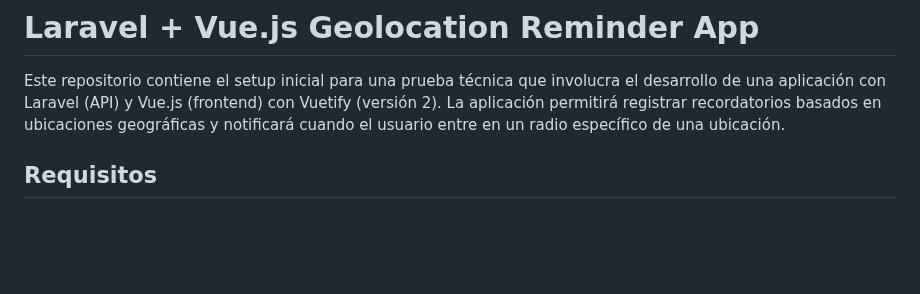
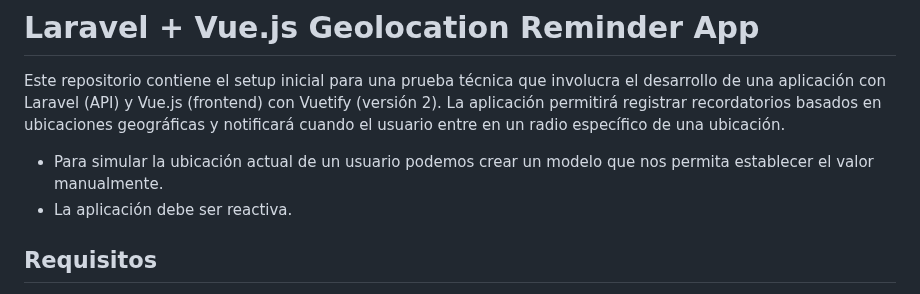
Before and after one commit to EmmanWayne/laravel-vue-geolocation, a Markdown page: README.md, the part around the change. Drawn GitHub-style; blank space fills up the shorter version.

Commit message:
docs: update README

```diff
--- a/README.md
+++ b/README.md
@@ -1,6 +1,9 @@
 # Laravel + Vue.js Geolocation Reminder App
 
 Este repositorio contiene el setup inicial para una prueba técnica que involucra el desarrollo de una aplicación con Laravel (API) y Vue.js (frontend) con Vuetify (versión 2). La aplicación permitirá registrar recordatorios basados en ubicaciones geográficas y notificará cuando el usuario entre en un radio específico de una ubicación.
+
+* Para simular la ubicación actual de un usuario podemos crear un modelo que nos permita establecer el valor manualmente.
+* La aplicación debe ser reactiva.
 
 ## Requisitos
 
```
